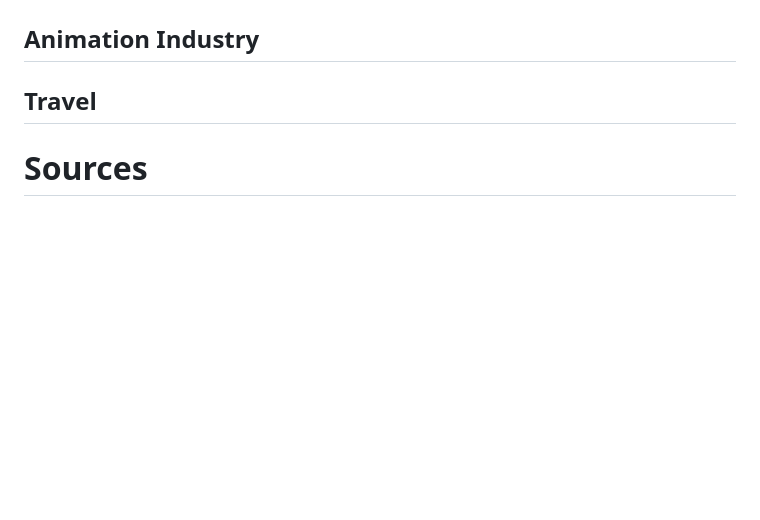
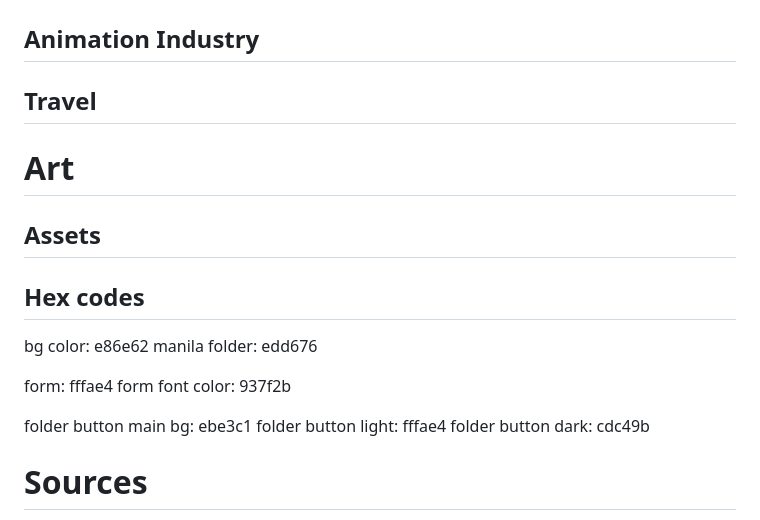
Before and after one commit to ViLinh27/myYoutubeFileCabinet, a Markdown page: README.md, the part around the change. Rendered like a GitHub page; blank space fills up the shorter version.

Commit message:
update readme with hex codes
for styling purposes

```diff
--- a/README.md
+++ b/README.md
@@ -28,6 +28,22 @@ Make a base plate app to go more in depth on what each file is supposed to do. C
 ## Animation Industry
 
 ## Travel
+
+# Art
+
+## Assets
+
+## Hex codes
+
+bg color: e86e62
+manila folder: edd676
+
+form: fffae4
+form font color: 937f2b
+
+folder button main bg: ebe3c1
+folder button light: fffae4
+folder button dark: cdc49b
 
 # Sources
 
```
